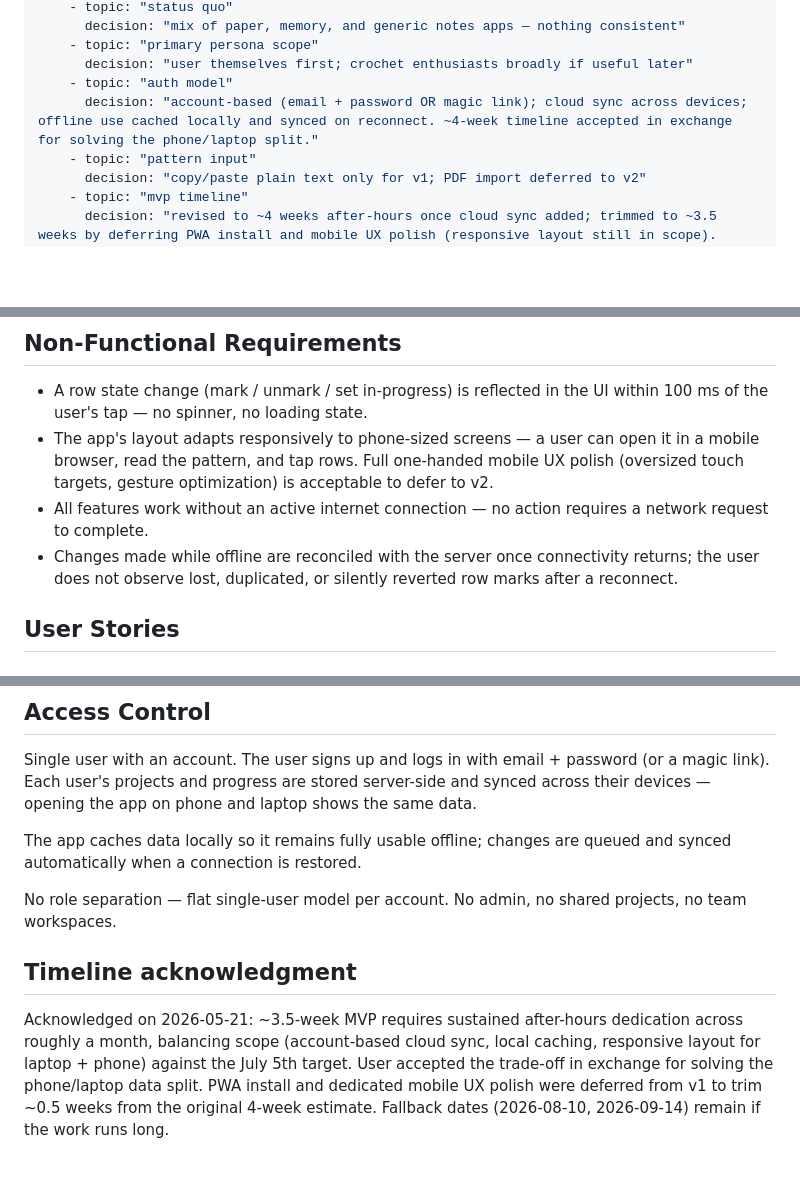
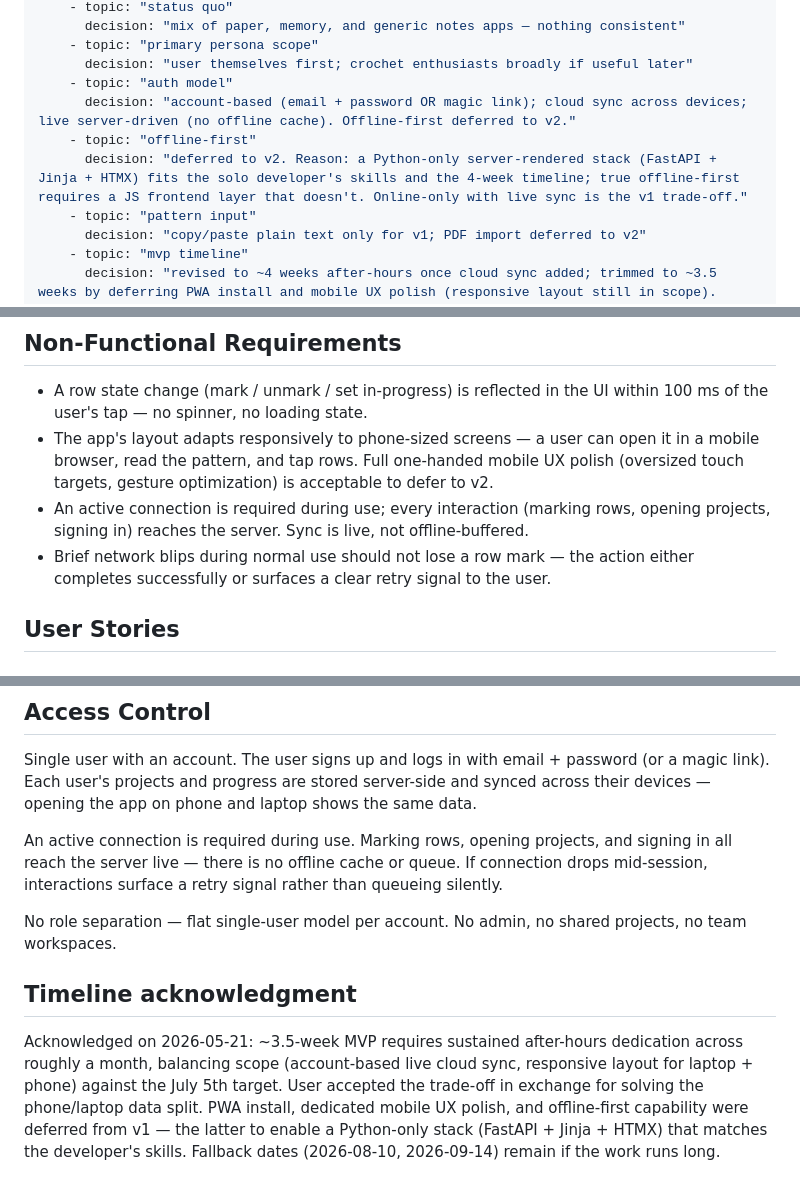
Before and after one commit to meashiji/CrochetTracker, a Markdown page: context/foundation/shape-notes.md, 3 parts joined by grey strips. GitHub-like rendering; blank space fills up the shorter version.

Commit message:
Added tech-stack and amended PRD to drop offline-first NFR
Co-Authored-By: Claude Opus 4.7 <noreply@anthropic.com>

```diff
--- a/context/foundation/shape-notes.md
+++ b/context/foundation/shape-notes.md
@@ -14,7 +14,9 @@ checkpoint:
     - topic: "primary persona scope"
       decision: "user themselves first; crochet enthusiasts broadly if useful later"
     - topic: "auth model"
-      decision: "account-based (email + password OR magic link); cloud sync across devices; offline use cached locally and synced on reconnect. ~4-week timeline accepted in exchange for solving the phone/laptop split."
+      decision: "account-based (email + password OR magic link); cloud sync across devices; live server-driven (no offline cache). Offline-first deferred to v2."
+    - topic: "offline-first"
+      decision: "deferred to v2. Reason: a Python-only server-rendered stack (FastAPI + Jinja + HTMX) fits the solo developer's skills and the 4-week timeline; true offline-first requires a JS frontend layer that doesn't. Online-only with live sync is the v1 trade-off."
     - topic: "pattern input"
       decision: "copy/paste plain text only for v1; PDF import deferred to v2"
     - topic: "mvp timeline"
@@ -76,8 +78,8 @@ The app holds, for each element repetition within a project, a row-completion st
 
 - A row state change (mark / unmark / set in-progress) is reflected in the UI within 100 ms of the user's tap — no spinner, no loading state.
 - The app's layout adapts responsively to phone-sized screens — a user can open it in a mobile browser, read the pattern, and tap rows. Full one-handed mobile UX polish (oversized touch targets, gesture optimization) is acceptable to defer to v2.
-- All features work without an active internet connection — no action requires a network request to complete.
-- Changes made while offline are reconciled with the server once connectivity returns; the user does not observe lost, duplicated, or silently reverted row marks after a reconnect.
+- An active connection is required during use; every interaction (marking rows, opening projects, signing in) reaches the server. Sync is live, not offline-buffered.
+- Brief network blips during normal use should not lose a row mark — the action either completes successfully or surfaces a clear retry signal to the user.
 
 ## User Stories
 
@@ -130,10 +133,10 @@ The critical moment: opening a project bag after a gap and needing to know "wher
 
 Single user with an account. The user signs up and logs in with email + password (or a magic link). Each user's projects and progress are stored server-side and synced across their devices — opening the app on phone and laptop shows the same data.
 
-The app caches data locally so it remains fully usable offline; changes are queued and synced automatically when a connection is restored.
+An active connection is required during use. Marking rows, opening projects, and signing in all reach the server live — there is no offline cache or queue. If connection drops mid-session, interactions surface a retry signal rather than queueing silently.
 
 No role separation — flat single-user model per account. No admin, no shared projects, no team workspaces.
 
 ## Timeline acknowledgment
 
-Acknowledged on 2026-05-21: ~3.5-week MVP requires sustained after-hours dedication across roughly a month, balancing scope (account-based cloud sync, local caching, responsive layout for laptop + phone) against the July 5th target. User accepted the trade-off in exchange for solving the phone/laptop data split. PWA install and dedicated mobile UX polish were deferred from v1 to trim ~0.5 weeks from the original 4-week estimate. Fallback dates (2026-08-10, 2026-09-14) remain if the work runs long.
+Acknowledged on 2026-05-21: ~3.5-week MVP requires sustained after-hours dedication across roughly a month, balancing scope (account-based live cloud sync, responsive layout for laptop + phone) against the July 5th target. User accepted the trade-off in exchange for solving the phone/laptop data split. PWA install, dedicated mobile UX polish, and offline-first capability were deferred from v1 — the latter to enable a Python-only stack (FastAPI + Jinja + HTMX) that matches the developer's skills. Fallback dates (2026-08-10, 2026-09-14) remain if the work runs long.
```
Also changed, not shown: other parts of context/foundation/shape-notes.md (+1 -0 lines), context/foundation/prd.md (+6 -5 lines), context/foundation/tech-stack.md (added, +29 -0 lines).
